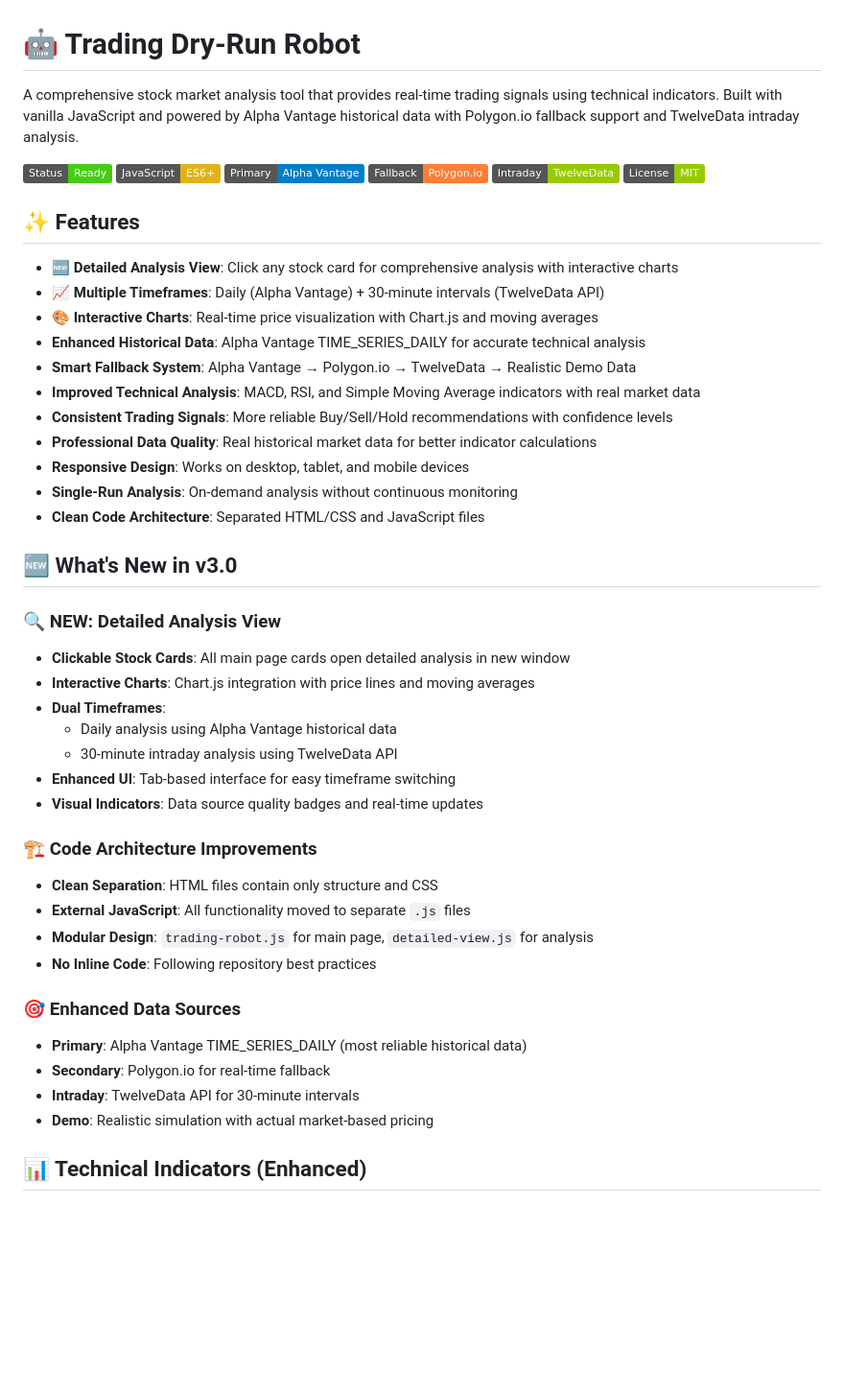
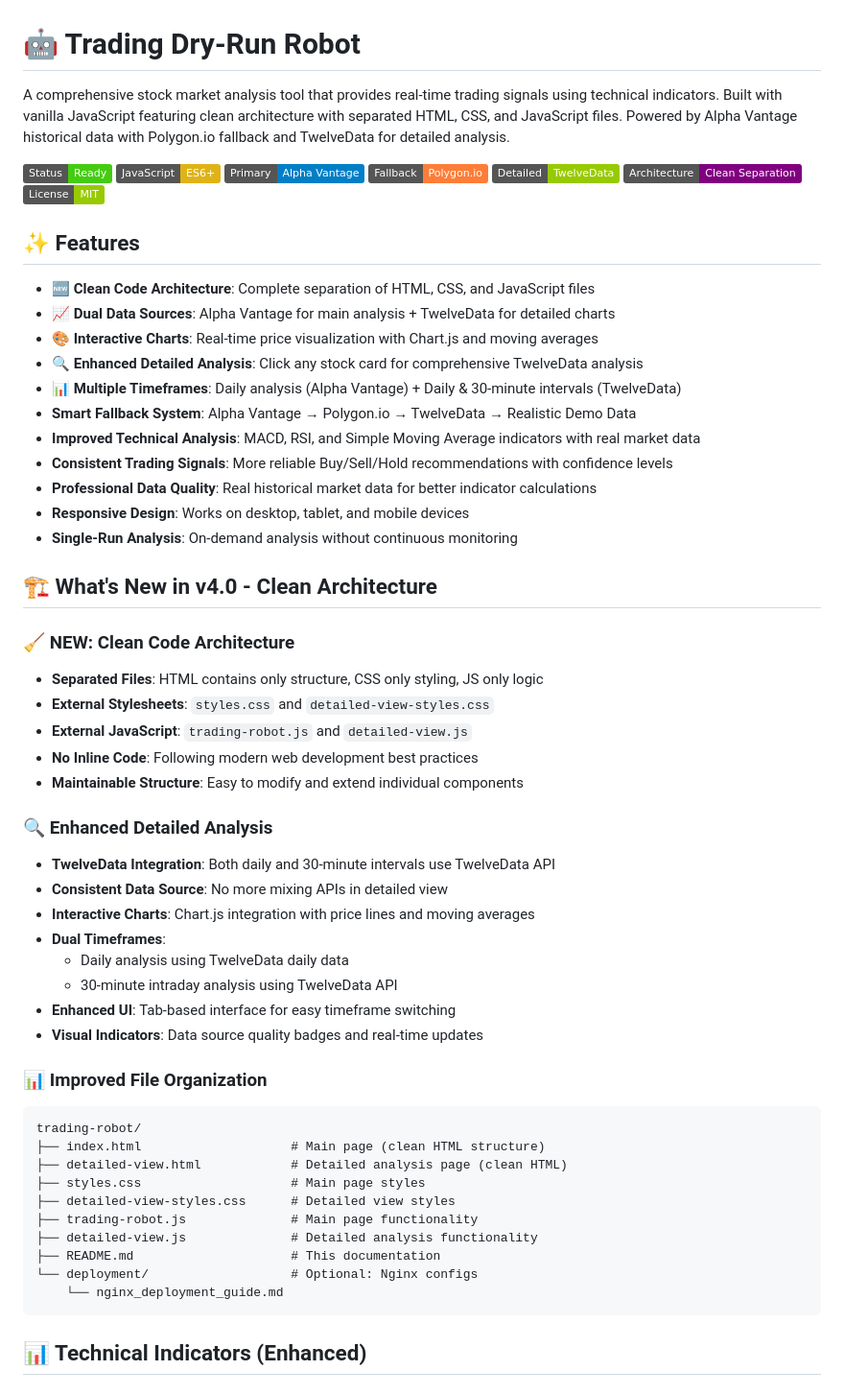
Before and after one commit to obodnikov/ai-web-trade-robot, a Markdown page: README.md, the part around the change printed below. Shown: that part at 96% size. Drawn GitHub-style; badges without logos; blank space fills up the shorter version.

````diff
--- a/README.md
+++ b/README.md
@@ -1,45 +1,55 @@
 # 🤖 Trading Dry-Run Robot
 
-A comprehensive stock market analysis tool that provides real-time trading signals using technical indicators. Built with vanilla JavaScript and powered by Alpha Vantage historical data with Polygon.io fallback support and TwelveData intraday analysis.
+A comprehensive stock market analysis tool that provides real-time trading signals using technical indicators. Built with vanilla JavaScript featuring clean architecture with separated HTML, CSS, and JavaScript files. Powered by Alpha Vantage historical data with Polygon.io fallback and TwelveData for detailed analysis.
 
-![Trading Robot Demo](https://img.shields.io/badge/Status-Ready-brightgreen) ![JavaScript](https://img.shields.io/badge/JavaScript-ES6+-yellow) ![API](https://img.shields.io/badge/Primary-Alpha%20Vantage-blue) ![API](https://img.shields.io/badge/Fallback-Polygon.io-orange) ![API](https://img.shields.io/badge/Intraday-TwelveData-green) ![License](https://img.shields.io/badge/License-MIT-green)
+![Trading Robot Demo](https://img.shields.io/badge/Status-Ready-brightgreen) ![JavaScript](https://img.shields.io/badge/JavaScript-ES6+-yellow) ![Primary API](https://img.shields.io/badge/Primary-Alpha%20Vantage-blue) ![Fallback API](https://img.shields.io/badge/Fallback-Polygon.io-orange) ![Detailed Analysis](https://img.shields.io/badge/Detailed-TwelveData-green) ![Architecture](https://img.shields.io/badge/Architecture-Clean%20Separation-purple) ![License](https://img.shields.io/badge/License-MIT-green)
 
 ## ✨ Features
 
-- **🆕 Detailed Analysis View**: Click any stock card for comprehensive analysis with interactive charts
-- **📈 Multiple Timeframes**: Daily (Alpha Vantage) + 30-minute intervals (TwelveData API)
+- **🆕 Clean Code Architecture**: Complete separation of HTML, CSS, and JavaScript files
+- **📈 Dual Data Sources**: Alpha Vantage for main analysis + TwelveData for detailed charts
 - **🎨 Interactive Charts**: Real-time price visualization with Chart.js and moving averages
-- **Enhanced Historical Data**: Alpha Vantage TIME_SERIES_DAILY for accurate technical analysis
+- **🔍 Enhanced Detailed Analysis**: Click any stock card for comprehensive TwelveData analysis
+- **📊 Multiple Timeframes**: Daily analysis (Alpha Vantage) + Daily & 30-minute intervals (TwelveData)
 - **Smart Fallback System**: Alpha Vantage → Polygon.io → TwelveData → Realistic Demo Data
 - **Improved Technical Analysis**: MACD, RSI, and Simple Moving Average indicators with real market data
 - **Consistent Trading Signals**: More reliable Buy/Sell/Hold recommendations with confidence levels
 - **Professional Data Quality**: Real historical market data for better indicator calculations
 - **Responsive Design**: Works on desktop, tablet, and mobile devices
 - **Single-Run Analysis**: On-demand analysis without continuous monitoring
-- **Clean Code Architecture**: Separated HTML/CSS and JavaScript files
 
-## 🆕 What's New in v3.0
+## 🏗️ What's New in v4.0 - Clean Architecture
 
-### 🔍 **NEW: Detailed Analysis View**
-- **Clickable Stock Cards**: All main page cards open detailed analysis in new window
+### 🧹 **NEW: Clean Code Architecture**
+- **Separated Files**: HTML contains only structure, CSS only styling, JS only logic
+- **External Stylesheets**: `styles.css` and `detailed-view-styles.css`
+- **External JavaScript**: `trading-robot.js` and `detailed-view.js`
+- **No Inline Code**: Following modern web development best practices
+- **Maintainable Structure**: Easy to modify and extend individual components
+
+### 🔍 **Enhanced Detailed Analysis**
+- **TwelveData Integration**: Both daily and 30-minute intervals use TwelveData API
+- **Consistent Data Source**: No more mixing APIs in detailed view
 - **Interactive Charts**: Chart.js integration with price lines and moving averages
 - **Dual Timeframes**:
-  - Daily analysis using Alpha Vantage historical data
+  - Daily analysis using TwelveData daily data
   - 30-minute intraday analysis using TwelveData API
 - **Enhanced UI**: Tab-based interface for easy timeframe switching
 - **Visual Indicators**: Data source quality badges and real-time updates
 
-### 🏗️ **Code Architecture Improvements**
-- **Clean Separation**: HTML files contain only structure and CSS
-- **External JavaScript**: All functionality moved to separate `.js` files
-- **Modular Design**: `trading-robot.js` for main page, `detailed-view.js` for analysis
-- **No Inline Code**: Following repository best practices
-
-### 🎯 **Enhanced Data Sources**
-- **Primary**: Alpha Vantage TIME_SERIES_DAILY (most reliable historical data)
-- **Secondary**: Polygon.io for real-time fallback
-- **Intraday**: TwelveData API for 30-minute intervals
-- **Demo**: Realistic simulation with actual market-based pricing
+### 📊 **Improved File Organization**
+```
+trading-robot/
+├── index.html                    # Main page (clean HTML structure)
+├── detailed-view.html            # Detailed analysis page (clean HTML)
+├── styles.css                    # Main page styles
+├── detailed-view-styles.css      # Detailed view styles
+├── trading-robot.js              # Main page functionality
+├── detailed-view.js              # Detailed analysis functionality
+├── README.md                     # This documentation
+└── deployment/                   # Optional: Nginx configs
+    └── nginx_deployment_guide.md
+```
 
 ## 📊 Technical Indicators (Enhanced)
 
````
Also changed, not shown: other parts of README.md (+117 -111 lines).
